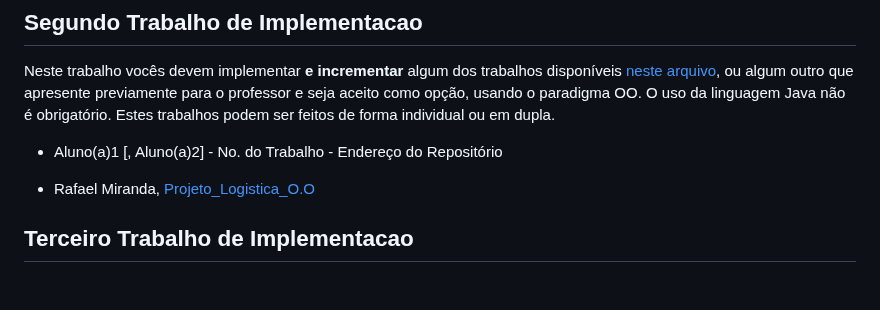
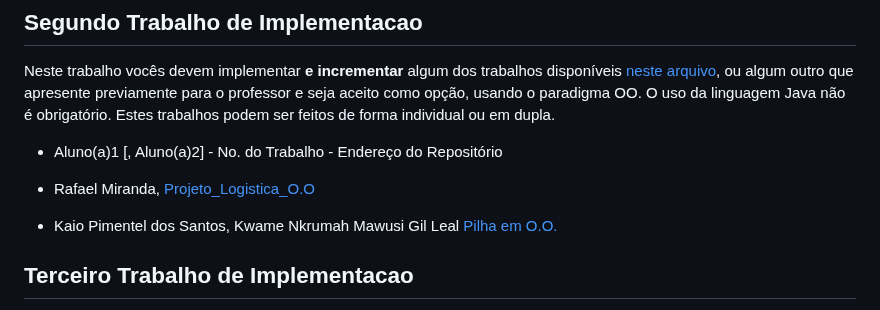
Before and after one commit to carlosbazilio/trabalho_lp, a Markdown page: README.md, the part around the change. Rendered like a GitHub page; blank space fills up the shorter version.

Commit message:
Add project link for Kaio Pimentel and Kwame Nkrumah

```diff
--- a/README.md
+++ b/README.md
@@ -38,6 +38,7 @@ Neste trabalho vocês devem implementar **e incrementar** algum dos trabalhos di
 - Aluno(a)1 [, Aluno(a)2] - No. do Trabalho - Endereço do Repositório
 
 - Rafael Miranda, [Projeto_Logistica_O.O](https://github.com/Rafaelmf03/trabalho2_25-2)
+- Kaio Pimentel dos Santos, Kwame Nkrumah Mawusi Gil Leal [Pilha em O.O.](https://github.com/Ghoztk/Pilha-em-OO)
 
 ## Terceiro Trabalho de Implementacao
 
```
